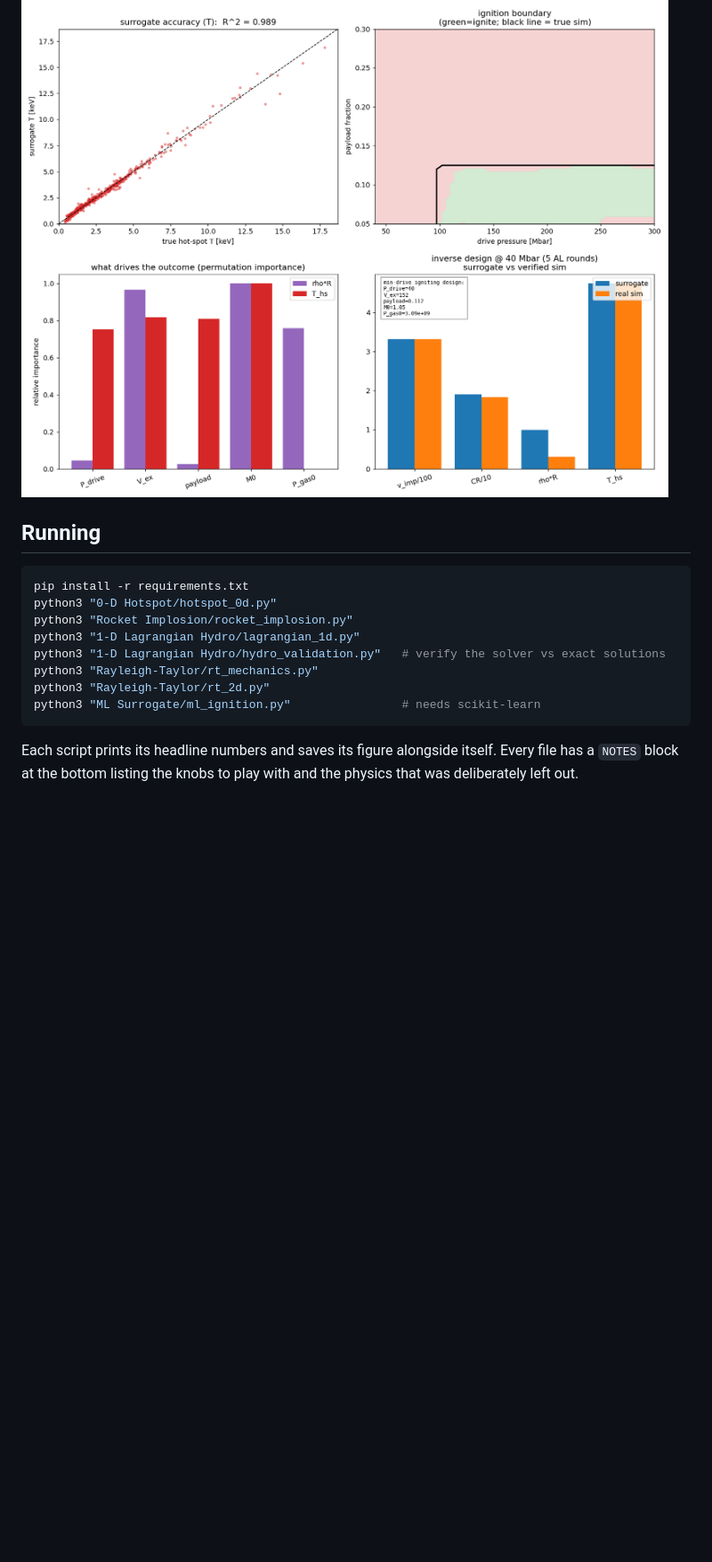
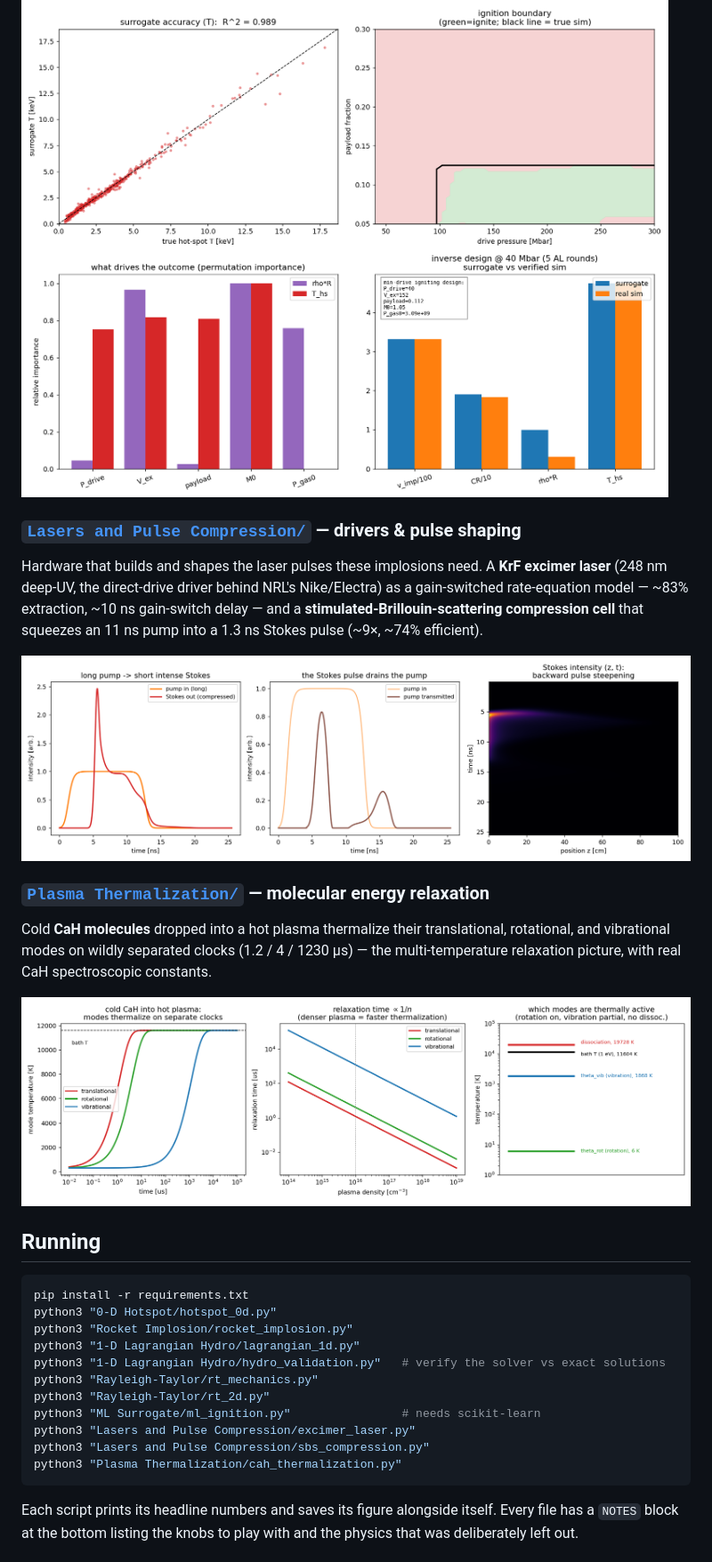
Before and after one commit to Sebastoshi/inertial-confinement-fusion, a Markdown page: README.md, the part around the change. Shown at 89% size. Rendered like a GitHub page; pictures changed too: Lasers and Pulse Compression/sbs_compression.png (added), Plasma Thermalization/cah_thermalization.png (added); blank space fills up the shorter version.

````diff
--- a/README.md
+++ b/README.md
@@ -88,6 +88,25 @@ it lands a design **verified** to ignite.
 
 ![ML surrogate](ML%20Surrogate/ml_ignition.png)
 
+### [`Lasers and Pulse Compression/`](Lasers%20and%20Pulse%20Compression) — drivers & pulse shaping
+
+Hardware that builds and shapes the laser pulses these implosions need. A
+**KrF excimer laser** (248 nm deep-UV, the direct-drive driver behind NRL's
+Nike/Electra) as a gain-switched rate-equation model — ~83% extraction, ~10 ns
+gain-switch delay — and a **stimulated-Brillouin-scattering compression cell**
+that squeezes an 11 ns pump into a 1.3 ns Stokes pulse (~9×, ~74% efficient).
+
+![SBS compression](Lasers%20and%20Pulse%20Compression/sbs_compression.png)
+
+### [`Plasma Thermalization/`](Plasma%20Thermalization) — molecular energy relaxation
+
+Cold **CaH molecules** dropped into a hot plasma thermalize their translational,
+rotational, and vibrational modes on wildly separated clocks (1.2 / 4 / 1230 µs)
+— the multi-temperature relaxation picture, with real CaH spectroscopic
+constants.
+
+![CaH thermalization](Plasma%20Thermalization/cah_thermalization.png)
+
 ## Running
 
 ```bash
@@ -99,6 +118,9 @@ python3 "1-D Lagrangian Hydro/hydro_validation.py"   # verify the solver vs exac
 python3 "Rayleigh-Taylor/rt_mechanics.py"
 python3 "Rayleigh-Taylor/rt_2d.py"
 python3 "ML Surrogate/ml_ignition.py"                # needs scikit-learn
+python3 "Lasers and Pulse Compression/excimer_laser.py"
+python3 "Lasers and Pulse Compression/sbs_compression.py"
+python3 "Plasma Thermalization/cah_thermalization.py"
 ```
 
 Each script prints its headline numbers and saves its figure alongside itself.
````
Also changed, not shown: Lasers and Pulse Compression/README.md (added, +60 -0 lines), Plasma Thermalization/README.md (added, +50 -0 lines), Lasers and Pulse Compression/excimer_laser.png (added), 3 other files.
